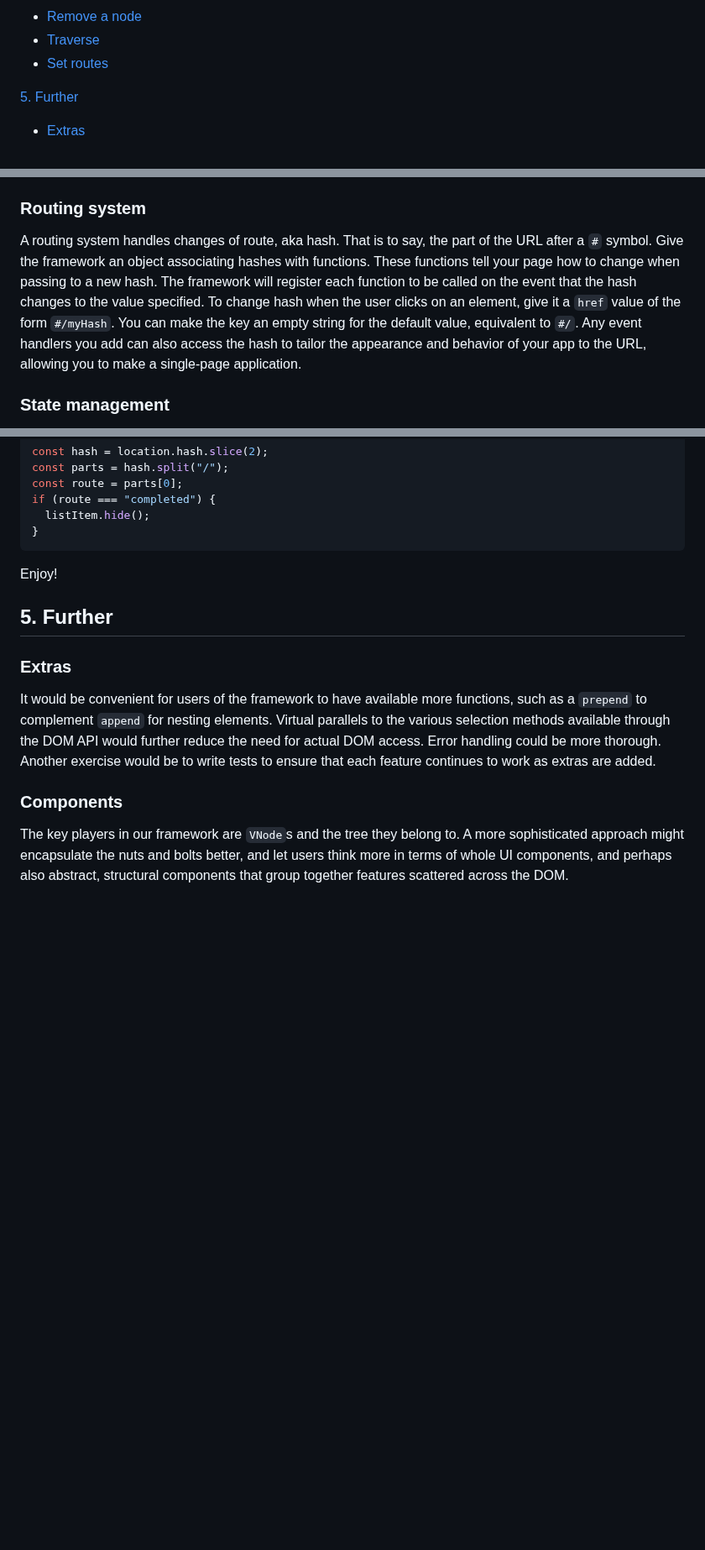
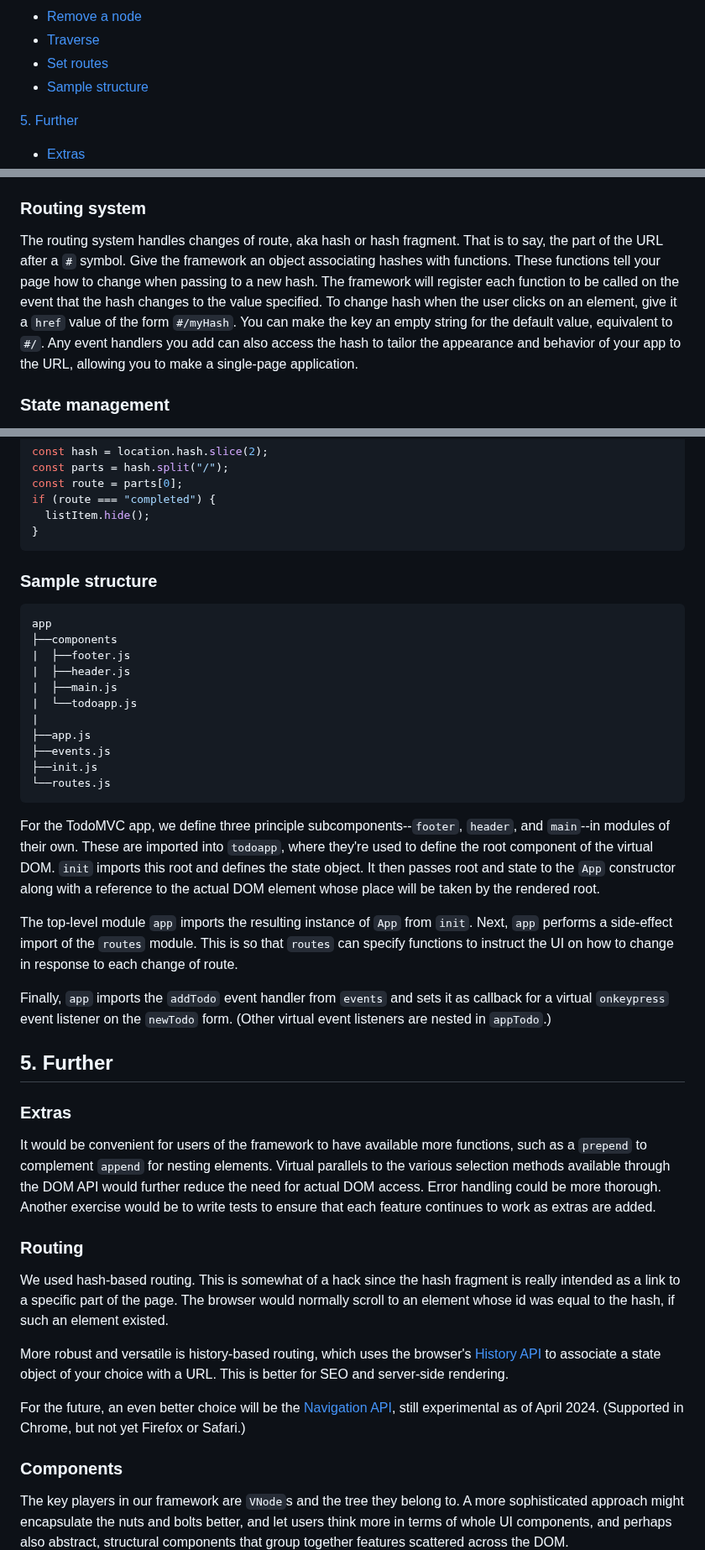
Before and after one commit to pjtunstall/overreact, a Markdown page: readme.md, 3 parts joined by grey strips. Shown at 84% size. Drawn GitHub-style; blank space fills up the shorter version.

Commit message:
README: sample structure and alternative routing options

````diff
--- a/readme.md
+++ b/readme.md
@@ -25,6 +25,7 @@
 - [Remove a node](#remove-a-node)
 - [Traverse](#traverse)
 - [Set routes](#set-routes)
+- [Sample structure](#sample-structure)
 
 [5. Further](#5-further)
 
@@ -57,7 +58,7 @@ You build a tree of virtual DOM nodes, representing the structure of your app. T
 
 ### Routing system
 
-A routing system handles changes of route, aka hash. That is to say, the part of the URL after a `#` symbol. Give the framework an object associating hashes with functions. These functions tell your page how to change when passing to a new hash. The framework will register each function to be called on the event that the hash changes to the value specified. To change hash when the user clicks on an element, give it a `href` value of the form `#/myHash`. You can make the key an empty string for the default value, equivalent to `#/`. Any event handlers you add can also access the hash to tailor the appearance and behavior of your app to the URL, allowing you to make a single-page application.
+The routing system handles changes of route, aka hash or hash fragment. That is to say, the part of the URL after a `#` symbol. Give the framework an object associating hashes with functions. These functions tell your page how to change when passing to a new hash. The framework will register each function to be called on the event that the hash changes to the value specified. To change hash when the user clicks on an element, give it a `href` value of the form `#/myHash`. You can make the key an empty string for the default value, equivalent to `#/`. Any event handlers you add can also access the hash to tailor the appearance and behavior of your app to the URL, allowing you to make a single-page application.
 
 ### State management
 
@@ -352,13 +353,41 @@ if (route === "completed") {
 }
 ```
 
-Enjoy!
+### Sample structure
+
+```
+app
+├──components
+|  ├──footer.js
+|  ├──header.js
+|  ├──main.js
+|  └──todoapp.js
+|
+├──app.js
+├──events.js
+├──init.js
+└──routes.js
+```
+
+For the TodoMVC app, we define three principle subcomponents--`footer`, `header`, and `main`--in modules of their own. These are imported into `todoapp`, where they're used to define the root component of the virtual DOM. `init` imports this root and defines the state object. It then passes root and state to the `App` constructor along with a reference to the actual DOM element whose place will be taken by the rendered root.
+
+The top-level module `app` imports the resulting instance of `App` from `init`. Next, `app` performs a side-effect import of the `routes` module. This is so that `routes` can specify functions to instruct the UI on how to change in response to each change of route.
+
+Finally, `app` imports the `addTodo` event handler from `events` and sets it as callback for a virtual `onkeypress` event listener on the `newTodo` form. (Other virtual event listeners are nested in `appTodo`.)
 
 ## 5. Further
 
 ### Extras
 
 It would be convenient for users of the framework to have available more functions, such as a `prepend` to complement `append` for nesting elements. Virtual parallels to the various selection methods available through the DOM API would further reduce the need for actual DOM access. Error handling could be more thorough. Another exercise would be to write tests to ensure that each feature continues to work as extras are added.
+
+### Routing
+
+We used hash-based routing. This is somewhat of a hack since the hash fragment is really intended as a link to a specific part of the page. The browser would normally scroll to an element whose id was equal to the hash, if such an element existed.
+
+More robust and versatile is history-based routing, which uses the browser's [History API](https://developer.mozilla.org/en-US/docs/Web/API/History_API) to associate a state object of your choice with a URL. This is better for SEO and server-side rendering.
+
+For the future, an even better choice will be the [Navigation API](https://developer.mozilla.org/en-US/docs/Web/API/Navigation_API), still experimental as of April 2024. (Supported in Chrome, but not yet Firefox or Safari.)
 
 ### Components
 
````
